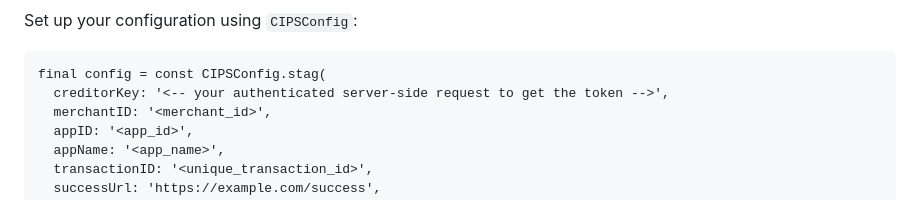
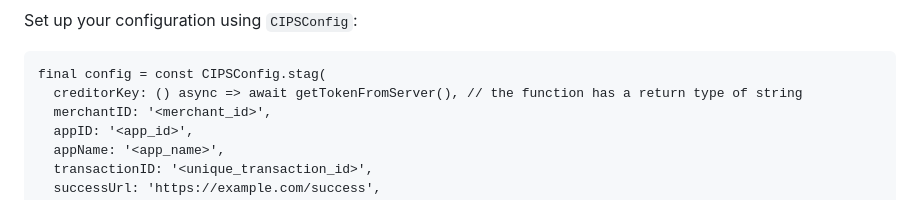
Before and after one commit to Ashwin1002/ConnectIPS-Flutter, a Markdown page: README.md, the part around the change. GitHub-like rendering.

````diff
--- a/README.md
+++ b/README.md
@@ -64,7 +64,7 @@ Set up your configuration using `CIPSConfig`:
 
 ```
 final config = const CIPSConfig.stag(
-  creditorKey: '<-- your authenticated server-side request to get the token -->',
+  creditorKey: () async => await getTokenFromServer(), // the function has a return type of string
   merchantID: '<merchant_id>',
   appID: '<app_id>',
   appName: '<app_name>',
````
